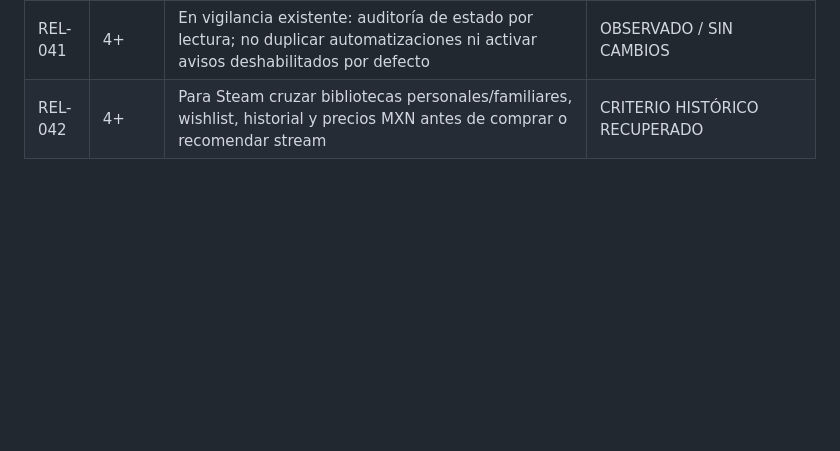
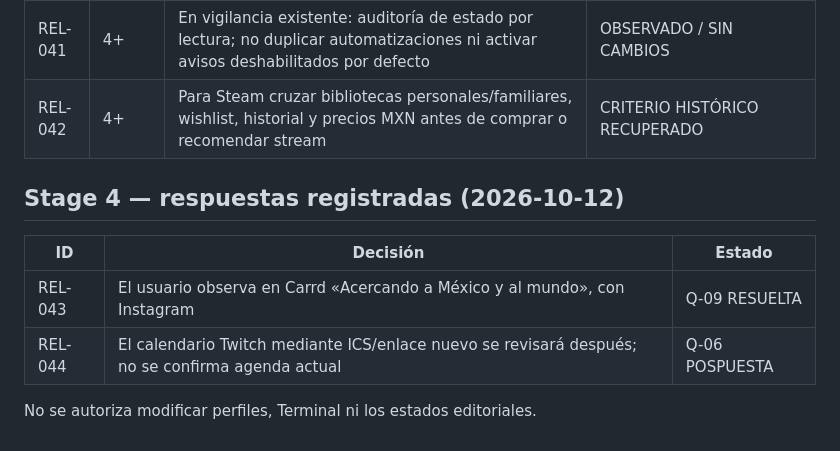
Before and after one commit to BlazeLeiton/KGBlaze, a Markdown page: Project-Relight-Continuity/DECISIONS.md, the part around the change. Rendered like a GitHub page; blank space fills up the shorter version.

Commit message:
docs: record Carrd answer and deferred Twitch verification

```diff
--- a/Project-Relight-Continuity/DECISIONS.md
+++ b/Project-Relight-Continuity/DECISIONS.md
@@ -73,3 +73,11 @@ Nunca reducir toda la historia a sólo el estado más reciente; guardar reemplaz
 | REL-040 | 4+ | Para comparar directos usar inicio/fin reales cuando la cuenta autorizada los devuelve, diferenciando `publishedAt` del VOD y programación; proteger videos privados | VERIFICADO EN DATOS |
 | REL-041 | 4+ | En vigilancia existente: auditoría de estado por lectura; no duplicar automatizaciones ni activar avisos deshabilitados por defecto | OBSERVADO / SIN CAMBIOS |
 | REL-042 | 4+ | Para Steam cruzar bibliotecas personales/familiares, wishlist, historial y precios MXN antes de comprar o recomendar stream | CRITERIO HISTÓRICO RECUPERADO |
+
+## Stage 4 — respuestas registradas (2026-10-12)
+| ID | Decisión | Estado |
+|---|---|---|
+| REL-043 | El usuario observa en Carrd «Acercando a México y al mundo», con Instagram | Q-09 RESUELTA |
+| REL-044 | El calendario Twitch mediante ICS/enlace nuevo se revisará después; no se confirma agenda actual | Q-06 POSPUESTA |
+
+No se autoriza modificar perfiles, Terminal ni los estados editoriales.
```
